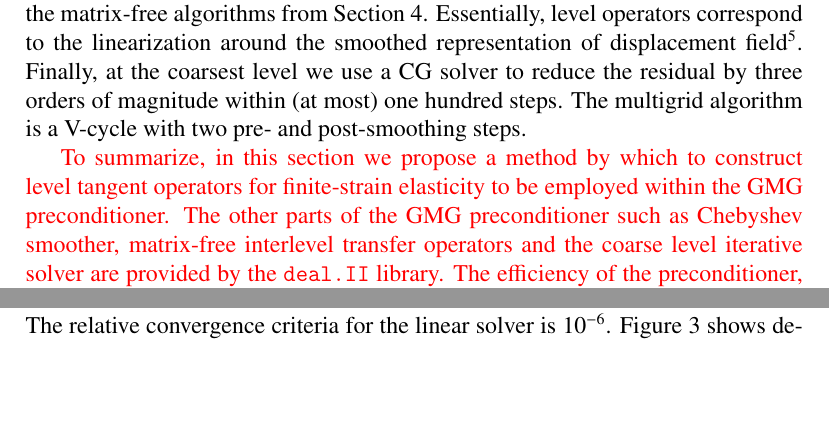
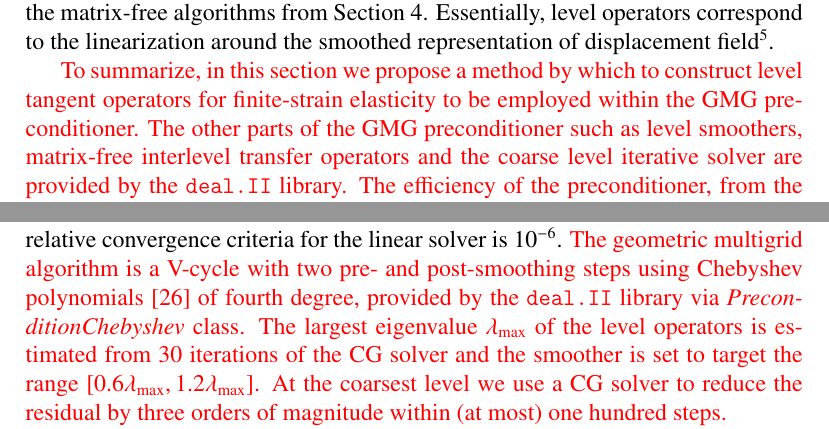
Before and after one commit to davydden/large-strain-matrix-free, a LaTeX document (doc/large_strain.tex): two parts of pages 14 and 16 of 27 before the commit and two parts of pages 14 and 15 of 27 after it, joined at a grey line, cut so that both start at the same text, the shorter picture padded with empty space. Compiled offline with pdfLaTeX.

Commit message:
add details about Chebyshev smoother, move that to Numerical examples part

```diff
--- a/doc/large_strain.tex
+++ b/doc/large_strain.tex
@@ -646,12 +647,10 @@ We define the level operators as follows: Recall that the fine scale tangent ope
 Essentially, level operators correspond to the linearization around the smoothed representation of displacement field\footnote{
 Note that this differs from the classical approach where the (tangent) operator $\gz A^{l+1}$ on level $l+1$ is directly related to the (tangent) operator $\gz A^{l}$ on level $l$ via $\gz A^{l+1}=\gz I^{l+1}_{l} \gz A^l \gz I^l_{l+1}$, where $\gz I^l_{l+1}$ and $\gz I^{l+1}_l$ are global prolongation (coarse-to-fine) and restriction (fine-to-coarse) operators, respectively.
 }.
-Finally, at the coarsest level we use a CG solver to reduce the residual by three orders of magnitude within (at most) one hundred steps.
-The multigrid algorithm is a V-cycle with two pre- and post-smoothing steps.
 
 {\color{red}
 To summarize, in this section we propose a method by which to construct level tangent operators for finite-strain elasticity to be employed within the GMG preconditioner.
-The other parts of the GMG preconditioner such as Chebyshev smoother, matrix-free interlevel transfer operators and the coarse level iterative solver are provided by the \texttt{deal.II} library.
+The other parts of the GMG preconditioner such as level smoothers, matrix-free interlevel transfer operators and the coarse level iterative solver are provided by the \texttt{deal.II} library.
 The efficiency of the preconditioner, from the perspective of linear algebra, with the so defined level operators will be assessed by numerical examples in the next section.
 We will, however, refrain from studying the machine performance aspects of the multigrid preconditioner as a whole as the focus of this paper is the matrix-free implementation of tangent operators of finite-strain elasticity both at the fine mesh level as well as the coarser multigrid levels.
 Finally, we note that at the time of writing, $p-$ version of the GMG is not available within the \texttt{deal.II} library.
@@ -685,6 +684,14 @@ Note that although a relatively coarse mesh is used at the coarsest multigrid le
 Both domains are fully fixed along the bottom surface and a distributed load is applied at the top in the $(1,0)$ or $(1,1,0)$ direction for the 2D and the 3D problems, respectively.
 The force density $12.5 \times 10^3 \rm{N/mm^2}$ or $12.5 \sqrt{2} \times 10^3 \rm{N/mm^3}$ is applied in 5 steps for the 2D and the 3D problems, respectively.
 With respect to the nonlinear solver, the displacement tolerance of the $\mathcal{\ell}_2$ norm for the Newton update is taken to be $10^{-5}$ whereas the relative and absolute tolerances for the residual forces is $10^{-8}$. The relative convergence criteria for the linear solver is $10^{-6}$.
+{\color{red}
+The geometric multigrid algorithm is a V-cycle with two pre- and post-smoothing steps using Chebyshev polynomials \cite{Varga2009} of fourth degree, provided
+by the \texttt{deal.II} library via \textit{PreconditionChebyshev} class.
+The largest eigenvalue $\lambda_{\rm{max}}$ of the level operators is estimated from $30$ iterations of the CG solver and the smoother
+is set to target the range $[0.6\lambda_{\rm{max}}, 1.2\lambda_{\rm{max}}]$.
+At the coarsest level we use a CG solver to reduce the residual by three orders of magnitude within (at most) one hundred steps.
+}
+
 Figure \ref{fig:miehe_deformed} shows deformed meshes at the final loading step with quadratic elements and two global mesh refinements.
 
 \begin{figure}[!ht]
```
Also changed, not shown: doc/bibliography.bib (+9 -0 lines), doc/large_strain.tex (3 more changed lines).
